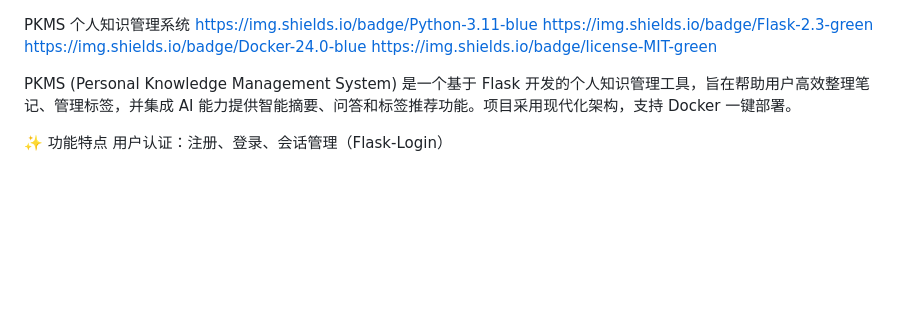
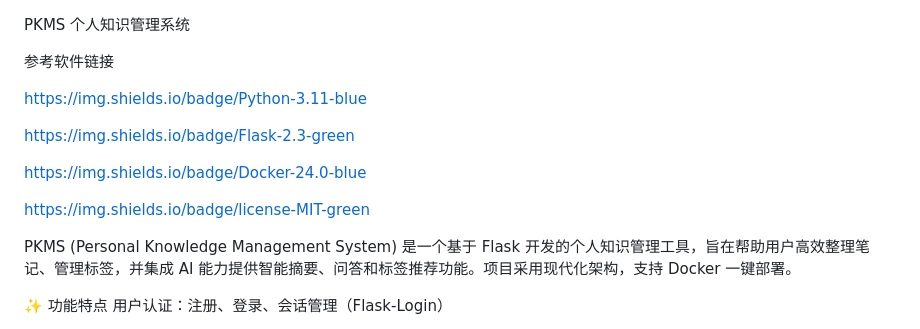
Before and after one commit to TheCandyOfNaomi/Milk-Sweets, a Markdown page: README.md, the part around one of its changes. Drawn GitHub-style; blank space fills up the shorter version.

```diff
--- a/README.md
+++ b/README.md
@@ -1,7 +1,13 @@
 PKMS 个人知识管理系统
+
+参考软件链接
+
 https://img.shields.io/badge/Python-3.11-blue
+
 https://img.shields.io/badge/Flask-2.3-green
+
 https://img.shields.io/badge/Docker-24.0-blue
+
 https://img.shields.io/badge/license-MIT-green
 
 PKMS (Personal Knowledge Management System) 是一个基于 Flask 开发的个人知识管理工具，旨在帮助用户高效整理笔记、管理标签，并集成 AI 能力提供智能摘要、问答和标签推荐功能。项目采用现代化架构，支持 Docker 一键部署。
```
Also changed, not shown: other parts of README.md (+73 -1 lines).
